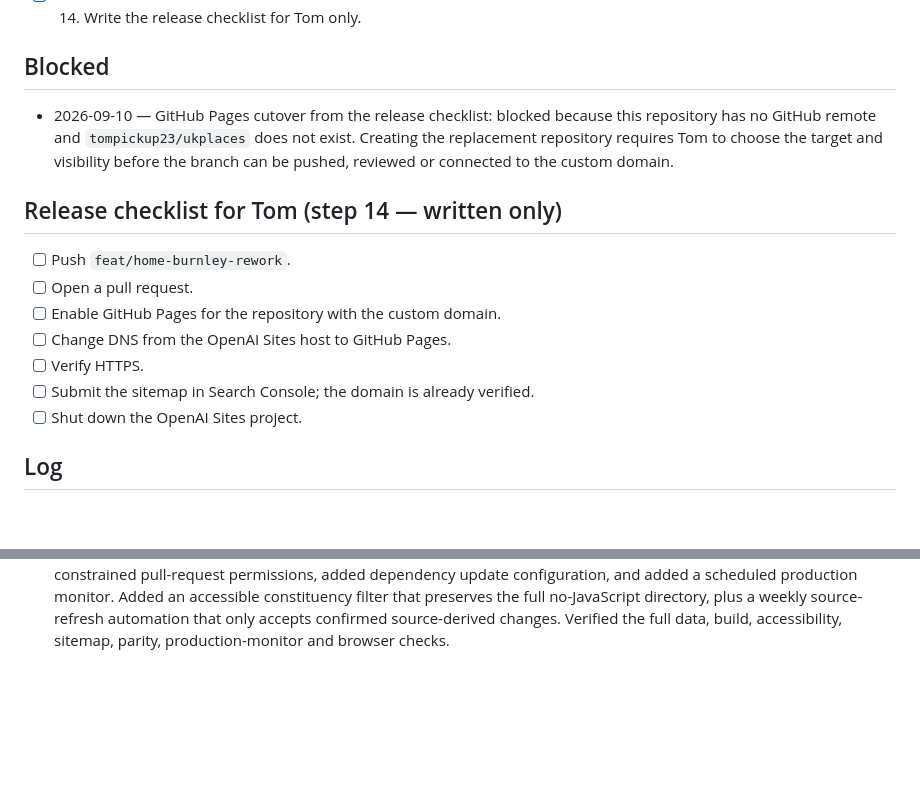
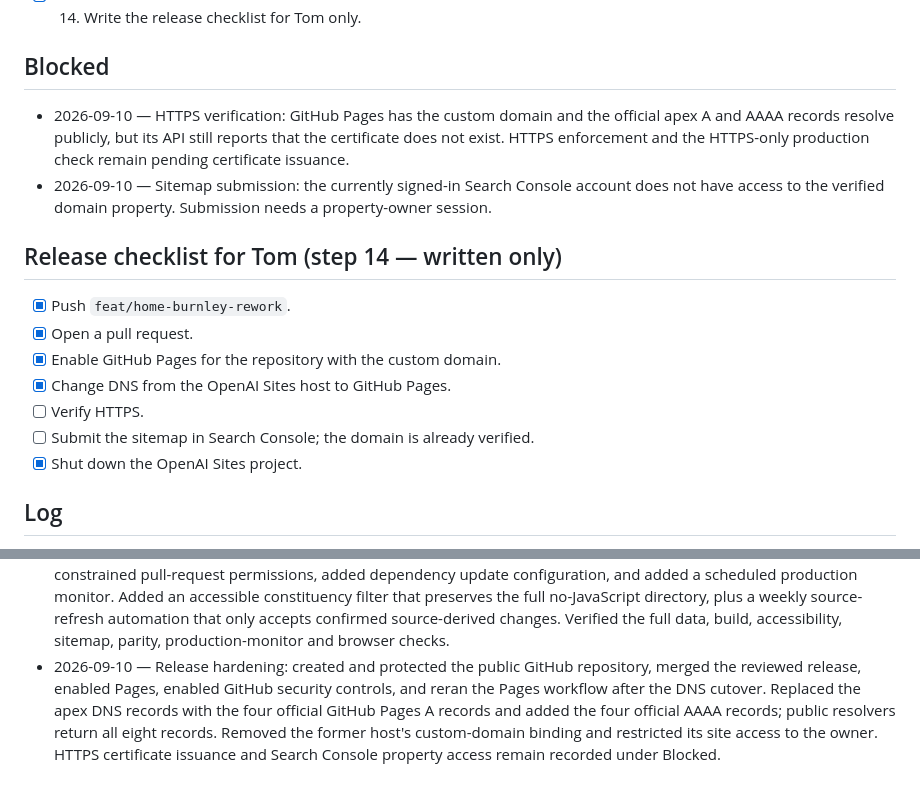
Before and after one commit to tompickup23/ukplaces, a Markdown page: PROGRESS.md, 2 parts joined by grey strips. GitHub-like rendering; blank space fills up the shorter version.

Commit message:
14: record release cutover status

```diff
--- a/PROGRESS.md
+++ b/PROGRESS.md
@@ -22,17 +22,18 @@ Baseline `git rev-parse HEAD`: `2685f4f19c42c2d0d4be14fff4c3d40763408ee4`
 
 ## Blocked
 
-- 2026-09-10 — GitHub Pages cutover from the release checklist: blocked because this repository has no GitHub remote and `tompickup23/ukplaces` does not exist. Creating the replacement repository requires Tom to choose the target and visibility before the branch can be pushed, reviewed or connected to the custom domain.
+- 2026-09-10 — HTTPS verification: GitHub Pages has the custom domain and the official apex A and AAAA records resolve publicly, but its API still reports that the certificate does not exist. HTTPS enforcement and the HTTPS-only production check remain pending certificate issuance.
+- 2026-09-10 — Sitemap submission: the currently signed-in Search Console account does not have access to the verified domain property. Submission needs a property-owner session.
 
 ## Release checklist for Tom (step 14 — written only)
 
-- [ ] Push `feat/home-burnley-rework`.
-- [ ] Open a pull request.
-- [ ] Enable GitHub Pages for the repository with the custom domain.
-- [ ] Change DNS from the OpenAI Sites host to GitHub Pages.
+- [x] Push `feat/home-burnley-rework`.
+- [x] Open a pull request.
+- [x] Enable GitHub Pages for the repository with the custom domain.
+- [x] Change DNS from the OpenAI Sites host to GitHub Pages.
 - [ ] Verify HTTPS.
 - [ ] Submit the sitemap in Search Console; the domain is already verified.
-- [ ] Shut down the OpenAI Sites project.
+- [x] Shut down the OpenAI Sites project.
 
 ## Log
 
@@ -52,3 +53,4 @@ Baseline `git rev-parse HEAD`: `2685f4f19c42c2d0d4be14fff4c3d40763408ee4`
 - 2026-09-10 — Step 13: documented the manifest, GSS-keyed feed and registry-coverage contract, made place-page signal loading follow the manifest, and retained a source-onboarding regression test. Verified lint plus the test’s temporary dummy source build, extra Burnley coverage row, unchanged template, restored data and restored production build; next: step 14.
 - 2026-09-10 — Step 14: recorded the release checklist for Tom only. Verified the checklist is written in PROGRESS.md and made no remote, DNS, deployment, hosting or Search Console changes; all steps are now complete.
 - 2026-09-10 — Post-plan hardening: upgraded Astro and its checker, added a production dependency audit to CI, constrained pull-request permissions, added dependency update configuration, and added a scheduled production monitor. Added an accessible constituency filter that preserves the full no-JavaScript directory, plus a weekly source-refresh automation that only accepts confirmed source-derived changes. Verified the full data, build, accessibility, sitemap, parity, production-monitor and browser checks.
+- 2026-09-10 — Release hardening: created and protected the public GitHub repository, merged the reviewed release, enabled Pages, enabled GitHub security controls, and reran the Pages workflow after the DNS cutover. Replaced the apex DNS records with the four official GitHub Pages A records and added the four official AAAA records; public resolvers return all eight records. Removed the former host's custom-domain binding and restricted its site access to the owner. HTTPS certificate issuance and Search Console property access remain recorded under Blocked.
```
